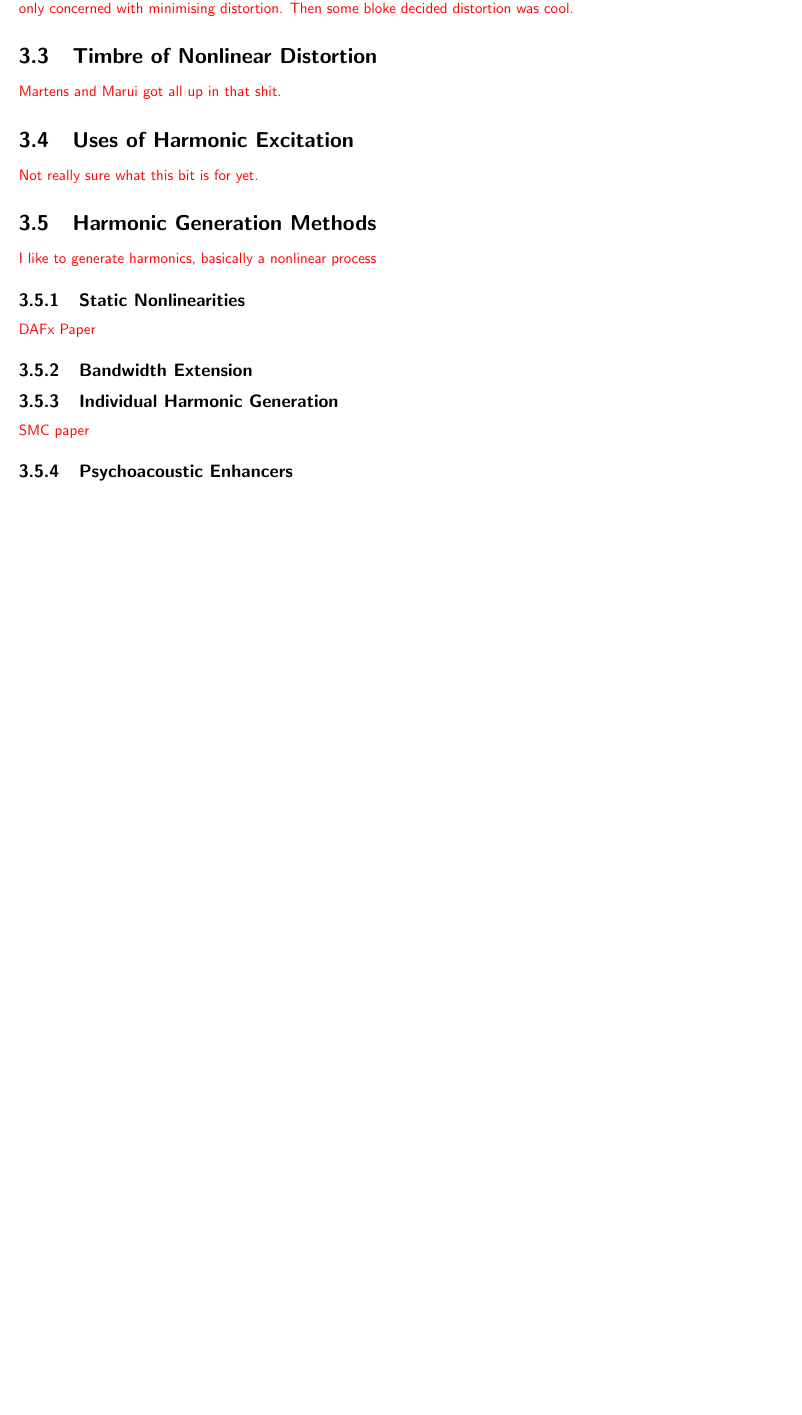
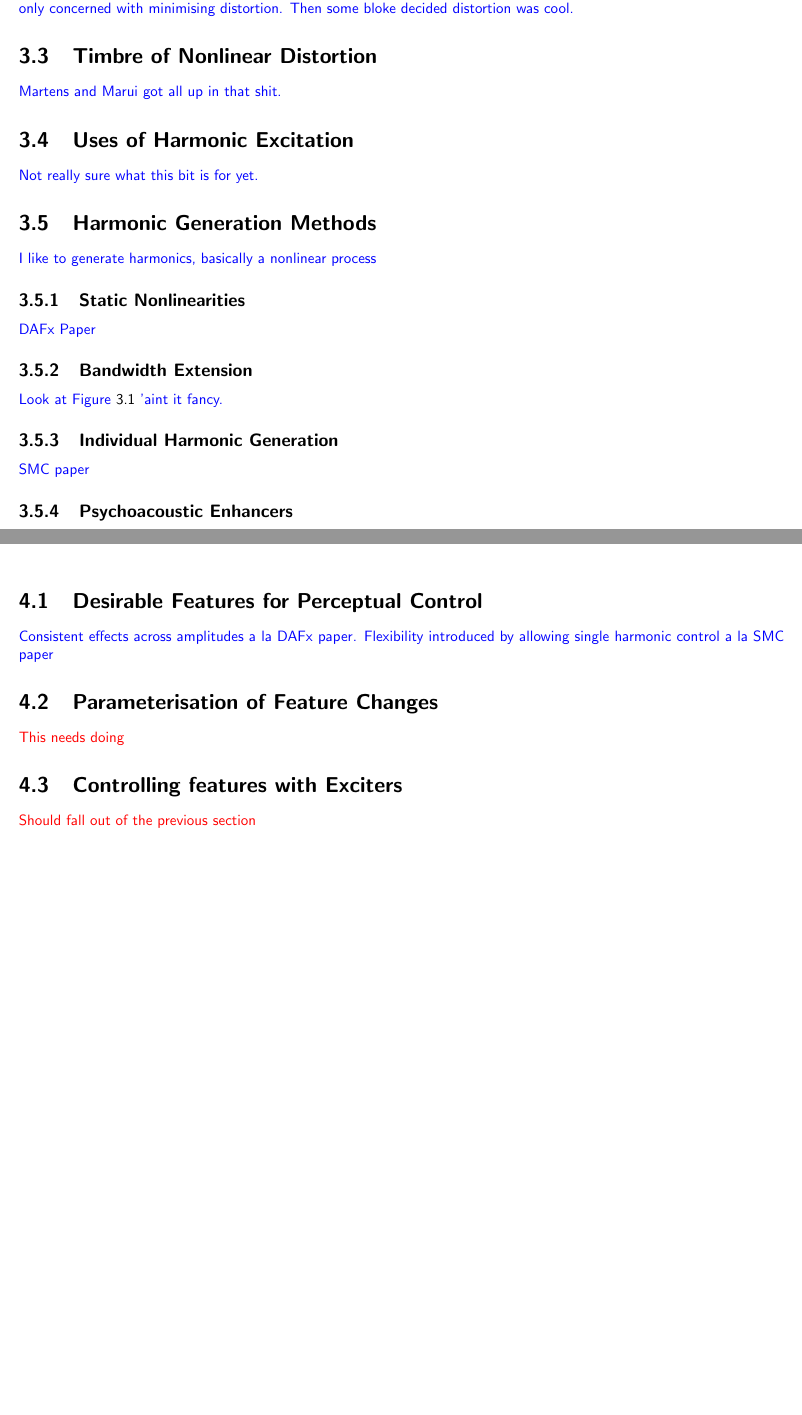
Before and after one commit to seanlikeskites/Thesis, a LaTeX thesis (Sean_Enderby_Thesis.tex, which reads Chapter3/chapter3.tex, Chapter4/chapter4.tex): part of page 6 of 9 before the commit and two parts of pages 6 and 8 of 9 after it, the two joined at a grey line, cut so that both start at the same text, the shorter picture padded with empty space. Compiled offline with pdfLaTeX.

Commit message:
chapter 4 notes

```diff
--- a/Chapter3/chapter3.tex
+++ b/Chapter3/chapter3.tex
@@ -33,10 +33,12 @@
 		\note{DAFx Paper}
 
 	\subsection{Bandwidth Extension}
+		\note{Look at Figure \ref{fig:SpectralFolding} 'aint it fancy.}
 		\begin{figure}[h!]
 			\centering
 			\includegraphics[width=0.5\textwidth]{Chapter3/Images/SpectralFolding.eps}
 			\caption{Spectral Folding}
+			\label{fig:SpectralFolding}
 		\end{figure}
 
 	\subsection{Individual Harmonic Generation}
--- a/Chapter4/chapter4.tex
+++ b/Chapter4/chapter4.tex
@@ -7,3 +7,13 @@
 %	Easiest features to control in isolation.
 
 \chapter{Suitability of Exciters for Perceptual Control}
+
+\section{Desirable Features for Perceptual Control}
+	\note{Consistent effects across amplitudes a la DAFx paper.
+	      Flexibility introduced by allowing single harmonic control a la SMC paper}
+
+\section{Parameterisation of Feature Changes}
+	\todo{This needs doing}
+
+\section{Controlling features with Exciters}
+	\todo{Should fall out of the previous section}
--- a/Sean_Enderby_Thesis.tex
+++ b/Sean_Enderby_Thesis.tex
@@ -9,8 +9,10 @@
 \usepackage{natbib}
 
 \usepackage{color}
-\definecolor{noteColour}{RGB}{255, 0, 0}
+\definecolor{noteColour}{RGB}{0, 0, 255}
+\definecolor{todoColour}{RGB}{255, 0, 0}
 \newcommand{\note}[1]{{\color{noteColour}#1}}
+\newcommand{\todo}[1]{{\color{todoColour}#1}}
 
 \usepackage[backref=page]{hyperref}
 \hypersetup
```
